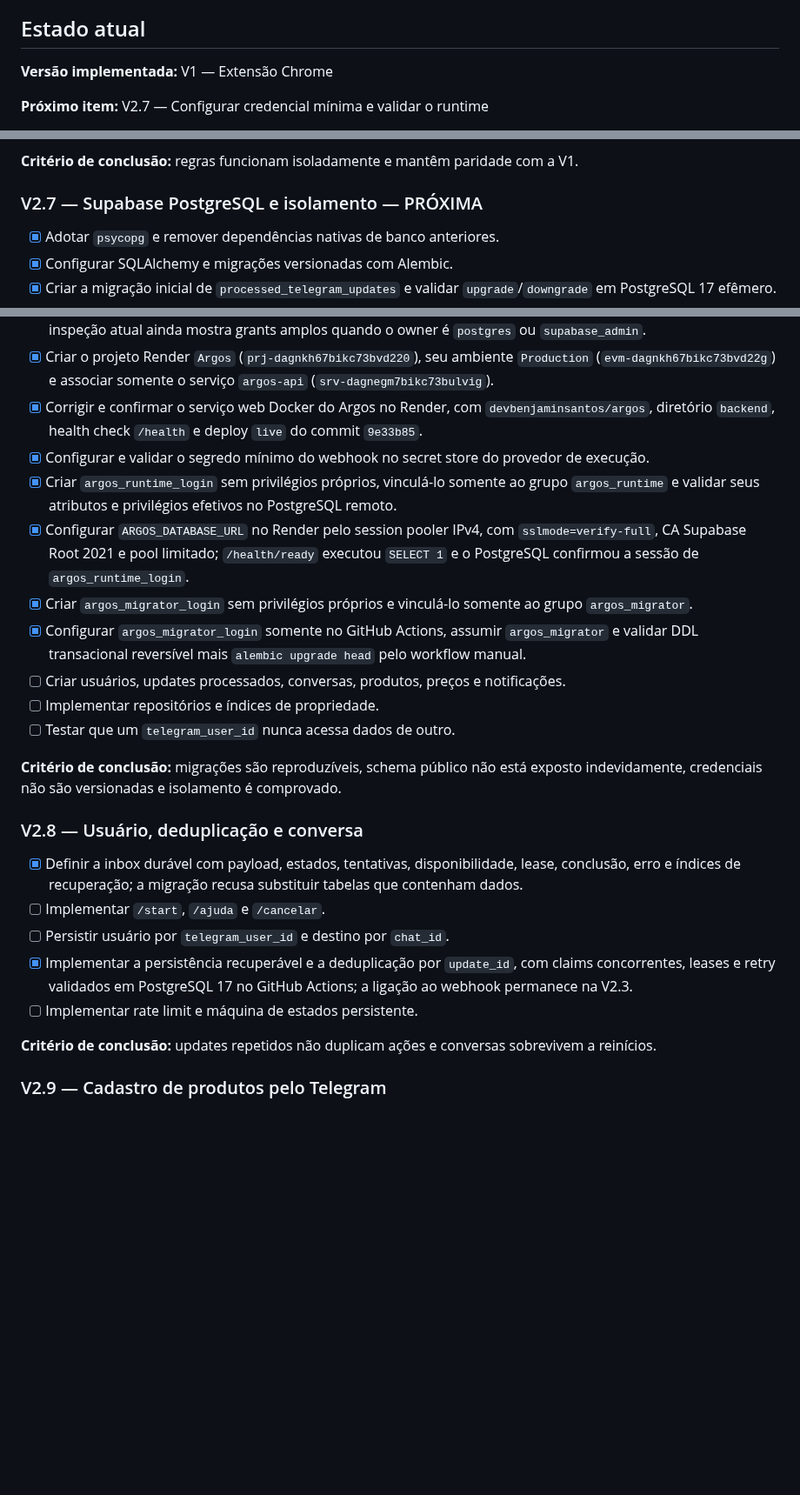
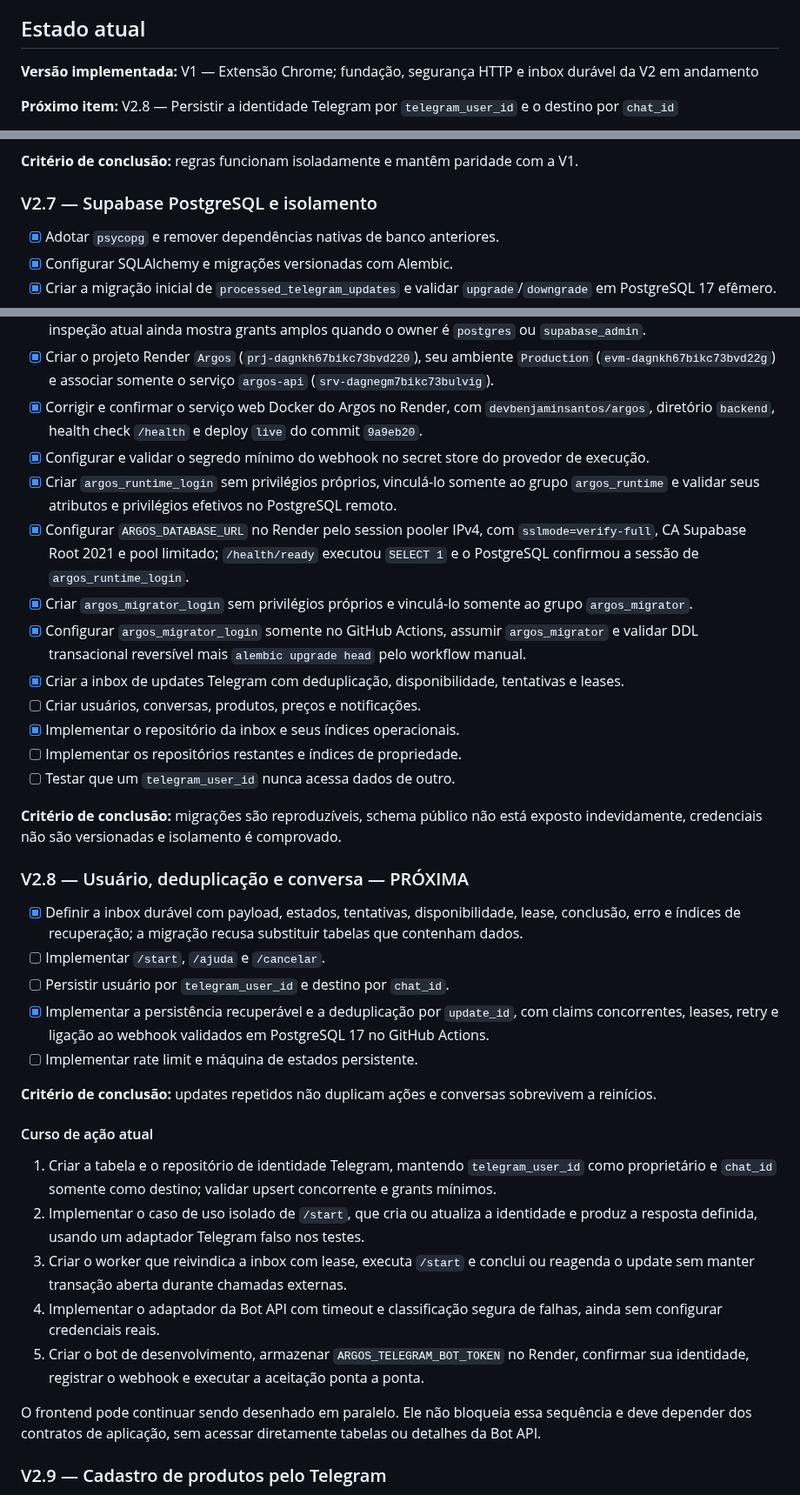
Before and after one commit to devbenjaminsantos/argos, a Markdown page: ROADMAP.md, 3 parts joined by grey strips. Shown at 87% size. Rendered like a GitHub page; blank space fills up the shorter version.

Commit message:
realign roadmap after inbox delivery

```diff
--- a/ROADMAP.md
+++ b/ROADMAP.md
@@ -12,7 +12,7 @@ Este documento registra o avanço do projeto e divide as próximas versões em e
 
 ## Estado atual
 
-**Versão implementada:** V1 — Extensão Chrome
+**Versão implementada:** V1 — Extensão Chrome; fundação, segurança HTTP e inbox durável da V2 em andamento
 
-**Próximo item:** V2.7 — Configurar credencial mínima e validar o runtime
+**Próximo item:** V2.8 — Persistir a identidade Telegram por `telegram_user_id` e o destino por `chat_id`
 
@@ -121,7 +132,7 @@ Decisões relacionadas:
 
 **Critério de conclusão:** regras funcionam isoladamente e mantêm paridade com a V1.
 
-### V2.7 — Supabase PostgreSQL e isolamento — PRÓXIMA
+### V2.7 — Supabase PostgreSQL e isolamento
 
 - [x] Adotar `psycopg` e remover dependências nativas de banco anteriores.
 - [x] Configurar SQLAlchemy e migrações versionadas com Alembic.
@@ -136,27 +147,39 @@ Decisões relacionadas:
 - [x] Conceder `USAGE`/`CREATE` no schema `public` e ownership das tabelas atuais ao grupo `argos_migrator`, em operações administrativas separadas e validadas.
 - [ ] Revisar os privilégios padrão do provedor para novas tabelas, sequências e funções no schema `public`; a inspeção atual ainda mostra grants amplos quando o owner é `postgres` ou `supabase_admin`.
 - [x] Criar o projeto Render `Argos` (`prj-dagnkh67bikc73bvd220`), seu ambiente `Production` (`evm-dagnkh67bikc73bvd22g`) e associar somente o serviço `argos-api` (`srv-dagnegm7bikc73bulvig`).
-- [x] Corrigir e confirmar o serviço web Docker do Argos no Render, com `devbenjaminsantos/argos`, diretório `backend`, health check `/health` e deploy `live` do commit `9e33b85`.
+- [x] Corrigir e confirmar o serviço web Docker do Argos no Render, com `devbenjaminsantos/argos`, diretório `backend`, health check `/health` e deploy `live` do commit `9a9eb20`.
 - [x] Configurar e validar o segredo mínimo do webhook no secret store do provedor de execução.
 - [x] Criar `argos_runtime_login` sem privilégios próprios, vinculá-lo somente ao grupo `argos_runtime` e validar seus atributos e privilégios efetivos no PostgreSQL remoto.
 - [x] Configurar `ARGOS_DATABASE_URL` no Render pelo session pooler IPv4, com `sslmode=verify-full`, CA Supabase Root 2021 e pool limitado; `/health/ready` executou `SELECT 1` e o PostgreSQL confirmou a sessão de `argos_runtime_login`.
 - [x] Criar `argos_migrator_login` sem privilégios próprios e vinculá-lo somente ao grupo `argos_migrator`.
 - [x] Configurar `argos_migrator_login` somente no GitHub Actions, assumir `argos_migrator` e validar DDL transacional reversível mais `alembic upgrade head` pelo workflow manual.
-- [ ] Criar usuários, updates processados, conversas, produtos, preços e notificações.
-- [ ] Implementar repositórios e índices de propriedade.
+- [x] Criar a inbox de updates Telegram com deduplicação, disponibilidade, tentativas e leases.
+- [ ] Criar usuários, conversas, produtos, preços e notificações.
+- [x] Implementar o repositório da inbox e seus índices operacionais.
+- [ ] Implementar os repositórios restantes e índices de propriedade.
 - [ ] Testar que um `telegram_user_id` nunca acessa dados de outro.
 
 **Critério de conclusão:** migrações são reproduzíveis, schema público não está exposto indevidamente, credenciais não são versionadas e isolamento é comprovado.
 
-### V2.8 — Usuário, deduplicação e conversa
+### V2.8 — Usuário, deduplicação e conversa — PRÓXIMA
 
 - [x] Definir a inbox durável com payload, estados, tentativas, disponibilidade, lease, conclusão, erro e índices de recuperação; a migração recusa substituir tabelas que contenham dados.
 - [ ] Implementar `/start`, `/ajuda` e `/cancelar`.
 - [ ] Persistir usuário por `telegram_user_id` e destino por `chat_id`.
-- [x] Implementar a persistência recuperável e a deduplicação por `update_id`, com claims concorrentes, leases e retry validados em PostgreSQL 17 no GitHub Actions; a ligação ao webhook permanece na V2.3.
+- [x] Implementar a persistência recuperável e a deduplicação por `update_id`, com claims concorrentes, leases, retry e ligação ao webhook validados em PostgreSQL 17 no GitHub Actions.
 - [ ] Implementar rate limit e máquina de estados persistente.
 
 **Critério de conclusão:** updates repetidos não duplicam ações e conversas sobrevivem a reinícios.
+
+#### Curso de ação atual
+
+1. Criar a tabela e o repositório de identidade Telegram, mantendo `telegram_user_id` como proprietário e `chat_id` somente como destino; validar upsert concorrente e grants mínimos.
+2. Implementar o caso de uso isolado de `/start`, que cria ou atualiza a identidade e produz a resposta definida, usando um adaptador Telegram falso nos testes.
+3. Criar o worker que reivindica a inbox com lease, executa `/start` e conclui ou reagenda o update sem manter transação aberta durante chamadas externas.
+4. Implementar o adaptador da Bot API com timeout e classificação segura de falhas, ainda sem configurar credenciais reais.
+5. Criar o bot de desenvolvimento, armazenar `ARGOS_TELEGRAM_BOT_TOKEN` no Render, confirmar sua identidade, registrar o webhook e executar a aceitação ponta a ponta.
+
+O frontend pode continuar sendo desenhado em paralelo. Ele não bloqueia essa sequência e deve depender dos contratos de aplicação, sem acessar diretamente tabelas ou detalhes da Bot API.
 
 ### V2.9 — Cadastro de produtos pelo Telegram
 
```
Also changed, not shown: other parts of ROADMAP.md (+14 -3 lines), docs/AI_SHARED_CONTEXT.md (+6 -3 lines).
